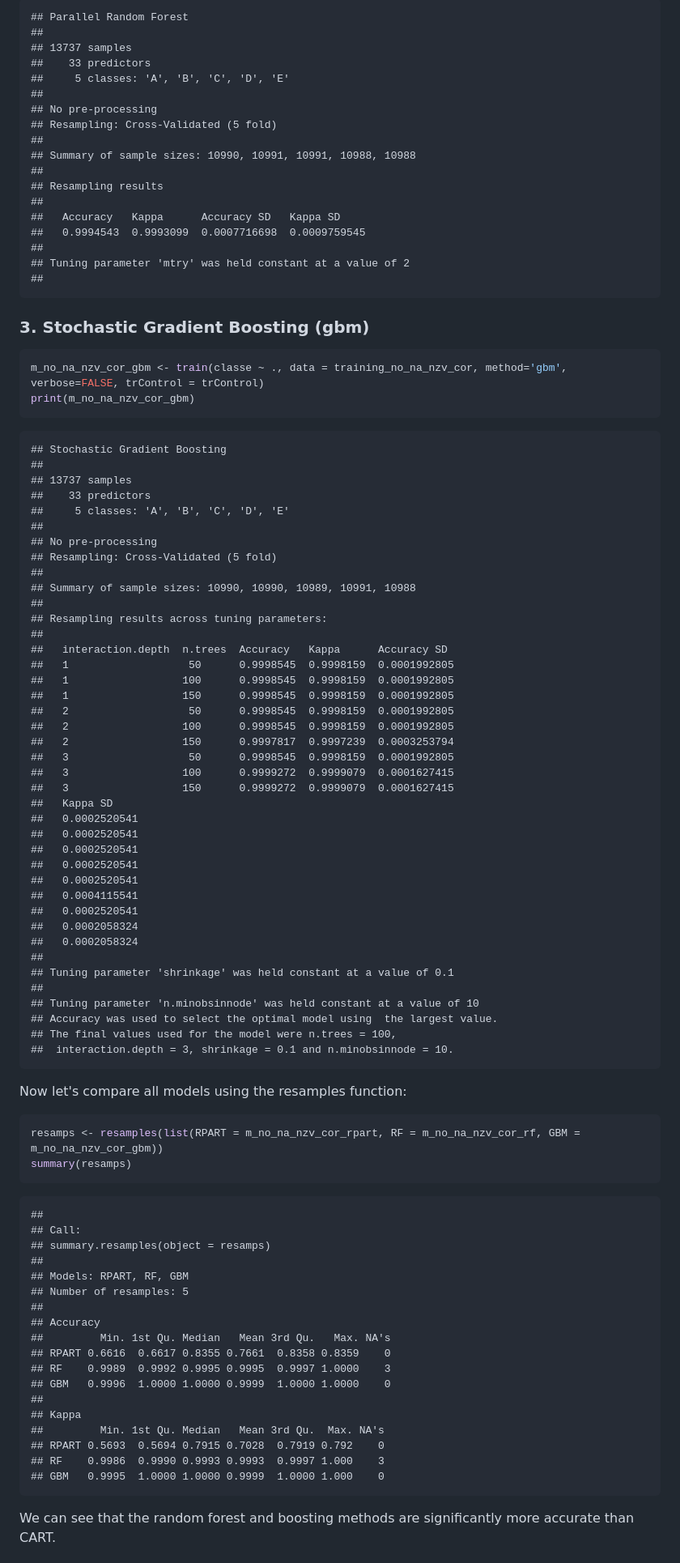
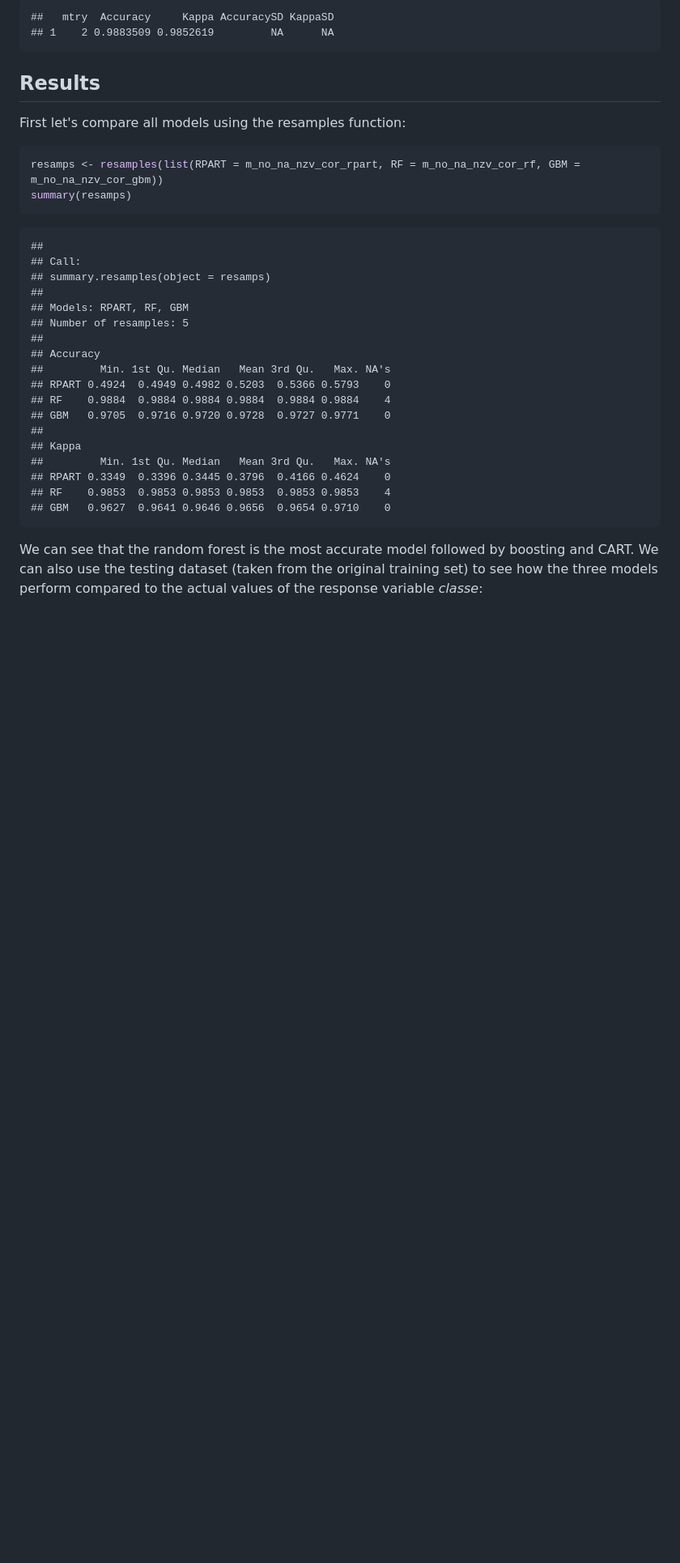
Before and after one commit to prontog/PracticalML_Project, a Markdown page: quantified-self.md, the part around the change printed below. Shown: that part at 81% size. Drawn GitHub-style; blank space fills up the shorter version.

Commit message:
Finished project. Removed some variables that were causing problems and fine tuned gbm classifier.

````diff
--- a/quantified-self.md
+++ b/quantified-self.md
@@ -182,78 +189,13 @@ print(m_no_na_nzv_cor_rf)
 ```
 
 ```
-## Parallel Random Forest
-##
-## 13737 samples
-##    33 predictors
-##     5 classes: 'A', 'B', 'C', 'D', 'E'
-##
-## No pre-processing
-## Resampling: Cross-Validated (5 fold)
-##
-## Summary of sample sizes: 10990, 10991, 10991, 10988, 10988
-##
-## Resampling results
-##
-##   Accuracy   Kappa      Accuracy SD   Kappa SD
-##   0.9994543  0.9993099  0.0007716698  0.0009759545
-##
-## Tuning parameter 'mtry' was held constant at a value of 2
-##
+##   mtry  Accuracy     Kappa AccuracySD KappaSD
+## 1    2 0.9883509 0.9852619         NA      NA
 ```
 
-### 3. Stochastic Gradient Boosting (gbm)
+## Results
 
-
-```r
-m_no_na_nzv_cor_gbm <- train(classe ~ ., data = training_no_na_nzv_cor, method='gbm', verbose=FALSE, trControl = trControl)
-print(m_no_na_nzv_cor_gbm)
-```
-
-```
-## Stochastic Gradient Boosting
-##
-## 13737 samples
-##    33 predictors
-##     5 classes: 'A', 'B', 'C', 'D', 'E'
-##
-## No pre-processing
-## Resampling: Cross-Validated (5 fold)
-##
-## Summary of sample sizes: 10990, 10990, 10989, 10991, 10988
-##
-## Resampling results across tuning parameters:
-##
-##   interaction.depth  n.trees  Accuracy   Kappa      Accuracy SD
-##   1                   50      0.9998545  0.9998159  0.0001992805
-##   1                  100      0.9998545  0.9998159  0.0001992805
-##   1                  150      0.9998545  0.9998159  0.0001992805
-##   2                   50      0.9998545  0.9998159  0.0001992805
-##   2                  100      0.9998545  0.9998159  0.0001992805
-##   2                  150      0.9997817  0.9997239  0.0003253794
-##   3                   50      0.9998545  0.9998159  0.0001992805
-##   3                  100      0.9999272  0.9999079  0.0001627415
-##   3                  150      0.9999272  0.9999079  0.0001627415
-##   Kappa SD
-##   0.0002520541
-##   0.0002520541
-##   0.0002520541
-##   0.0002520541
-##   0.0002520541
-##   0.0004115541
-##   0.0002520541
-##   0.0002058324
-##   0.0002058324
-##
-## Tuning parameter 'shrinkage' was held constant at a value of 0.1
-##
-## Tuning parameter 'n.minobsinnode' was held constant at a value of 10
-## Accuracy was used to select the optimal model using  the largest value.
-## The final values used for the model were n.trees = 100,
-##  interaction.depth = 3, shrinkage = 0.1 and n.minobsinnode = 10.
-```
-
-Now let's compare all models using the resamples function:
+First let's compare all models using the resamples function:
 
 
 ```r
@@ -271,16 +213,16 @@ summary(resamps)
 ##
 ## Accuracy
 ##         Min. 1st Qu. Median   Mean 3rd Qu.   Max. NA's
-## RPART 0.6616  0.6617 0.8355 0.7661  0.8358 0.8359    0
-## RF    0.9989  0.9992 0.9995 0.9995  0.9997 1.0000    3
-## GBM   0.9996  1.0000 1.0000 0.9999  1.0000 1.0000    0
+## RPART 0.4924  0.4949 0.4982 0.5203  0.5366 0.5793    0
+## RF    0.9884  0.9884 0.9884 0.9884  0.9884 0.9884    4
+## GBM   0.9705  0.9716 0.9720 0.9728  0.9727 0.9771    0
 ##
 ## Kappa
-##         Min. 1st Qu. Median   Mean 3rd Qu.  Max. NA's
-## RPART 0.5693  0.5694 0.7915 0.7028  0.7919 0.792    0
-## RF    0.9986  0.9990 0.9993 0.9993  0.9997 1.000    3
-## GBM   0.9995  1.0000 1.0000 0.9999  1.0000 1.000    0
+##         Min. 1st Qu. Median   Mean 3rd Qu.   Max. NA's
+## RPART 0.3349  0.3396 0.3445 0.3796  0.4166 0.4624    0
+## RF    0.9853  0.9853 0.9853 0.9853  0.9853 0.9853    4
+## GBM   0.9627  0.9641 0.9646 0.9656  0.9654 0.9710    0
 ```
 
-We can see that the random forest and boosting methods are significantly more accurate than CART.
+We can see that the random forest is the most accurate model followed by boosting and CART. We can also use the testing dataset (taken from the original training set) to see how the three models perform compared to the actual values of the response variable *classe*:
 
````
Also changed, not shown: other parts of quantified-self.md (+209 -145 lines), Figs/selected_features_gbm-1.png (added), Figs/selected_features_rf-1.png (added), Figs/selected_features_rpart-1.png (added), 2 other files.
